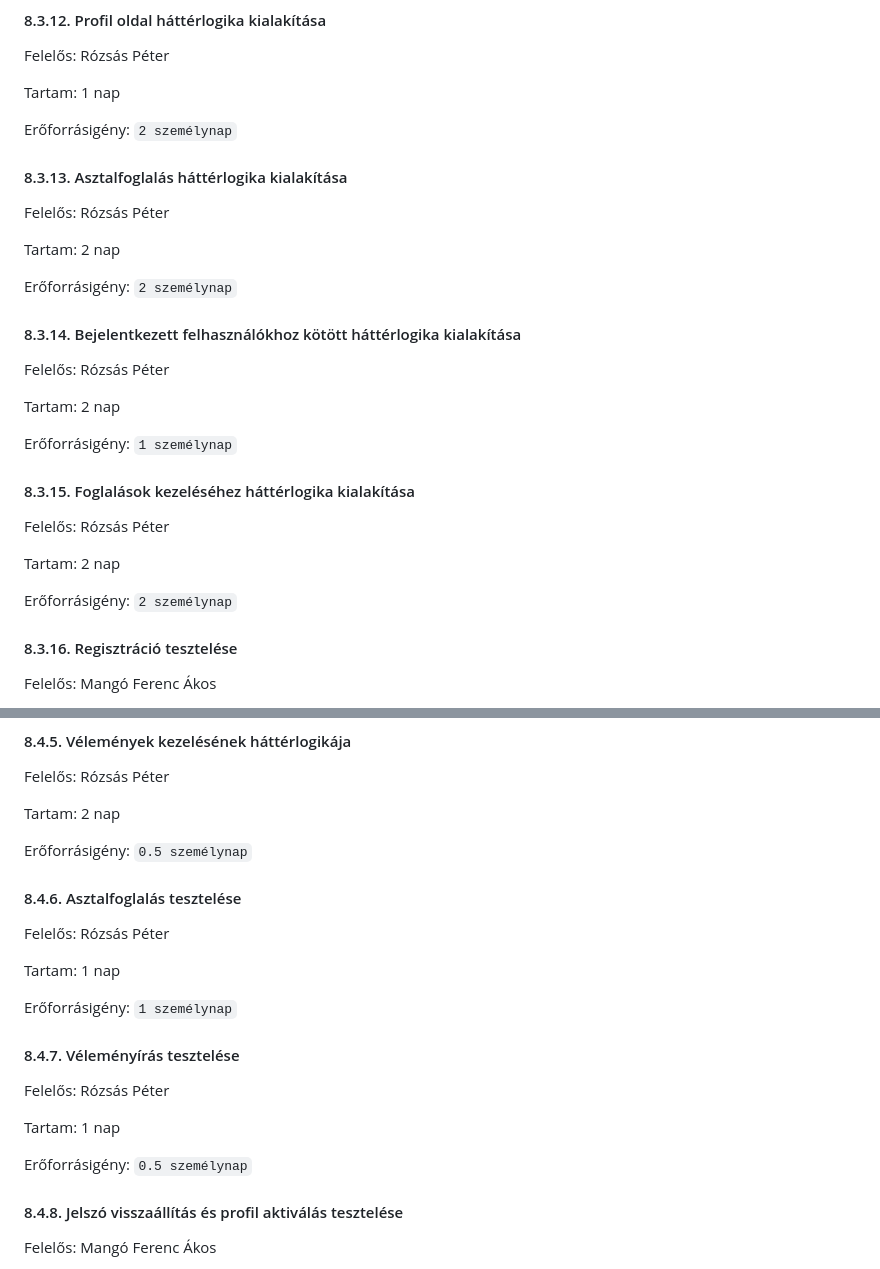
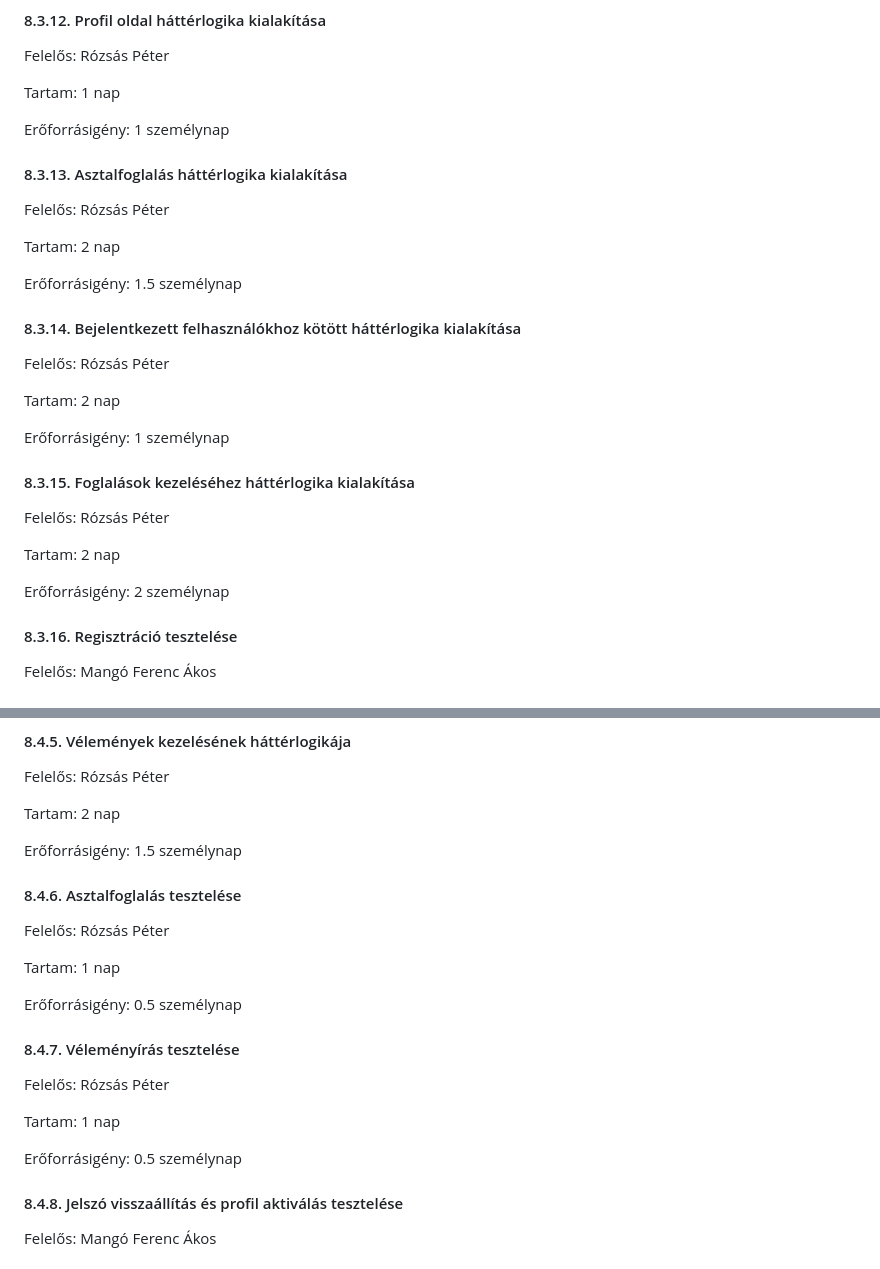
Before and after one commit to nacsagergo1/rendszerfejlesztes, a Markdown page: Projektterv.md, 2 parts joined by grey strips. GitHub-like rendering.

```diff
--- a/Projektterv.md
+++ b/Projektterv.md
@@ -352,7 +353,7 @@ Felelős: Rózsás Péter
 
 Tartam:  1 nap
 
-Erőforrásigény:  `2 személynap`
+Erőforrásigény:  1 személynap
 
 #### 8.3.13. Asztalfoglalás háttérlogika kialakítása
 
@@ -360,7 +361,7 @@ Felelős: Rózsás Péter
 
 Tartam:  2 nap
 
-Erőforrásigény:  `2 személynap`
+Erőforrásigény:  1.5 személynap
 
 #### 8.3.14. Bejelentkezett felhasználókhoz kötött háttérlogika kialakítása
 
@@ -368,7 +369,7 @@ Felelős: Rózsás Péter
 
 Tartam:  2 nap
 
-Erőforrásigény:  `1 személynap`
+Erőforrásigény:  1 személynap
 
 #### 8.3.15. Foglalások kezeléséhez háttérlogika kialakítása
 
@@ -376,7 +377,7 @@ Felelős: Rózsás Péter
 
 Tartam:  2 nap
 
-Erőforrásigény:  `2 személynap`
+Erőforrásigény:  2 személynap
 
 #### 8.3.16. Regisztráció tesztelése
 
@@ -464,7 +465,7 @@ Felelős: Rózsás Péter
 
 Tartam:  2 nap
 
-Erőforrásigény:  `0.5 személynap`
+Erőforrásigény:  1.5 személynap
 
 #### 8.4.6. Asztalfoglalás tesztelése
 
@@ -472,7 +473,7 @@ Felelős: Rózsás Péter
 
 Tartam:  1 nap
 
-Erőforrásigény:  `1 személynap`
+Erőforrásigény:  0.5 személynap
 
 #### 8.4.7. Véleményírás tesztelése
 
@@ -480,7 +481,7 @@ Felelős: Rózsás Péter
 
 Tartam:  1 nap
 
-Erőforrásigény:  `0.5 személynap`
+Erőforrásigény:  0.5 személynap
 
 #### 8.4.8. Jelszó visszaállítás és profil aktiválás tesztelése
 
```
Also changed, not shown: other parts of Projektterv.md (+2 -1 lines).
